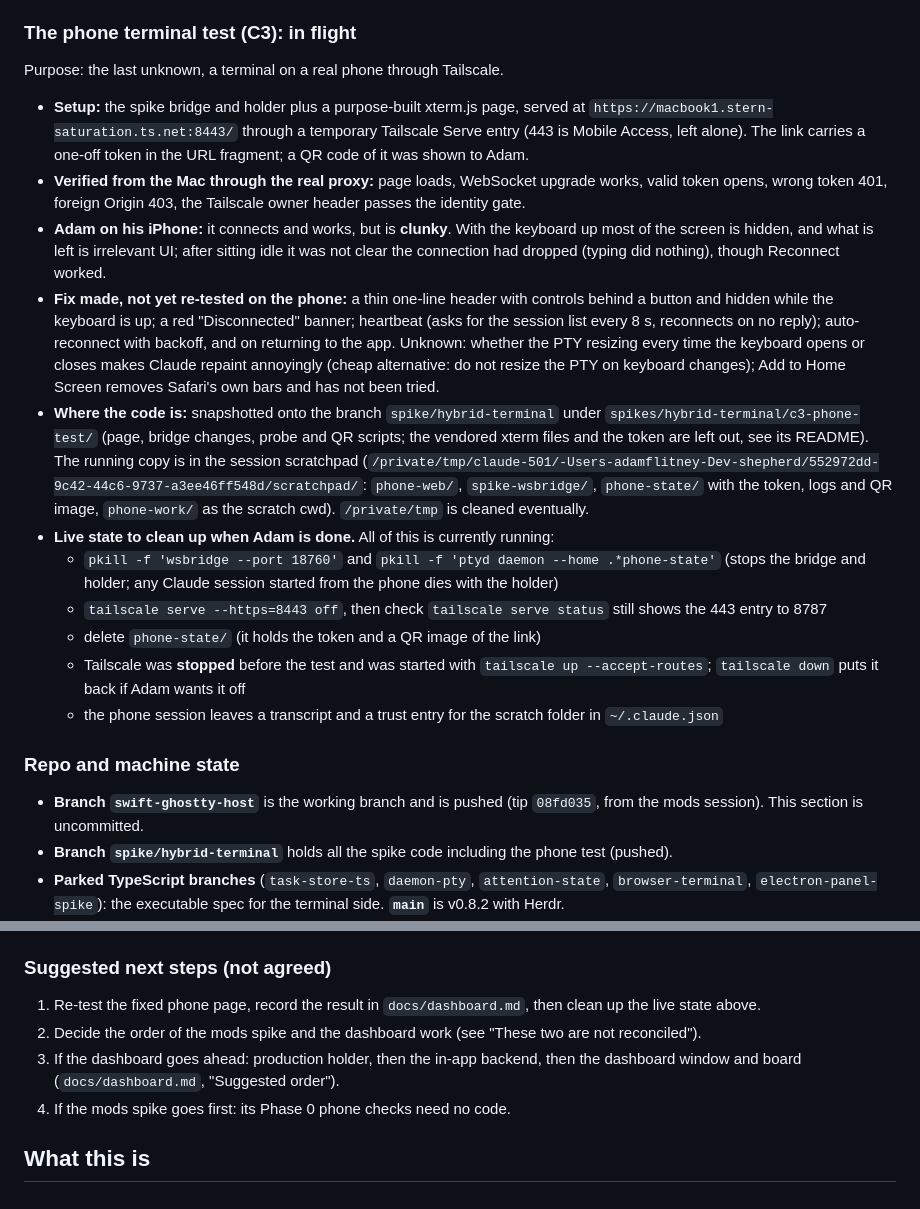
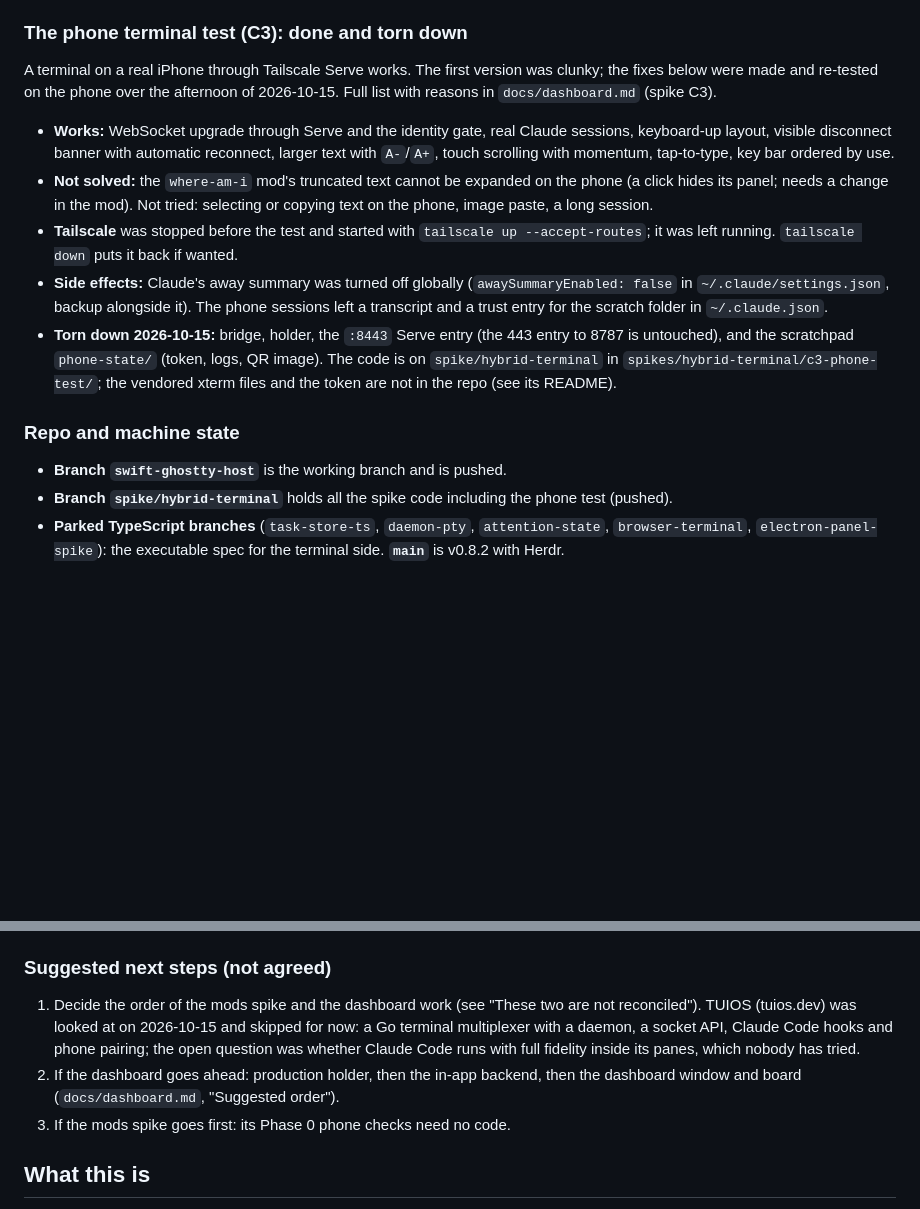
Before and after one commit to adamflitney/shepherd, a Markdown page: docs/HANDOFF.md, 2 parts joined by grey strips. Rendered like a GitHub page; blank space fills up the shorter version.

```diff
--- a/docs/HANDOFF.md
+++ b/docs/HANDOFF.md
@@ -40,42 +40,28 @@ Full detail, glue code and numbers are in `docs/dashboard.md` ("Spike results").
 - **C1 (Swift WebSocket bridge): works and survived 65 attack tests.** `NWProtocolWebSocket` cannot share a port with
   HTTP, so the upgrade is hand-rolled (about 780 lines for the whole bridge).
 
-### The phone terminal test (C3): in flight
+### The phone terminal test (C3): done and torn down
 
-Purpose: the last unknown, a terminal on a real phone through Tailscale.
+A terminal on a real iPhone through Tailscale Serve works. The first version was clunky; the fixes below were made and
+re-tested on the phone over the afternoon of 2026-10-15. Full list with reasons in `docs/dashboard.md` (spike C3).
 
-- **Setup:** the spike bridge and holder plus a purpose-built xterm.js page, served at
-  `https://macbook1.stern-saturation.ts.net:8443/` through a temporary Tailscale Serve entry (443 is Mobile Access, left
-  alone). The link carries a one-off token in the URL fragment; a QR code of it was shown to Adam.
-- **Verified from the Mac through the real proxy:** page loads, WebSocket upgrade works, valid token opens, wrong token
-  401, foreign Origin 403, the Tailscale owner header passes the identity gate.
-- **Adam on his iPhone:** it connects and works, but is **clunky**. With the keyboard up most of the screen is hidden,
-  and what is left is irrelevant UI; after sitting idle it was not clear the connection had dropped (typing did
-  nothing), though Reconnect worked.
-- **Fix made, not yet re-tested on the phone:** a thin one-line header with controls behind a button and hidden while
-  the keyboard is up; a red "Disconnected" banner; heartbeat (asks for the session list every 8 s, reconnects on no
-  reply); auto-reconnect with backoff, and on returning to the app. Unknown: whether the PTY resizing every time the
-  keyboard opens or closes makes Claude repaint annoyingly (cheap alternative: do not resize the PTY on keyboard
-  changes); Add to Home Screen removes Safari's own bars and has not been tried.
-- **Where the code is:** snapshotted onto the branch `spike/hybrid-terminal` under
-  `spikes/hybrid-terminal/c3-phone-test/` (page, bridge changes, probe and QR scripts; the vendored xterm files and the
-  token are left out, see its README). The running copy is in the session scratchpad
-  (`/private/tmp/claude-501/-Users-adamflitney-Dev-shepherd/552972dd-9c42-44c6-9737-a3ee46ff548d/scratchpad/`:
-  `phone-web/`, `spike-wsbridge/`, `phone-state/` with the token, logs and QR image, `phone-work/` as the scratch cwd).
-  `/private/tmp` is cleaned eventually.
-- **Live state to clean up when Adam is done.** All of this is currently running:
-  - `pkill -f 'wsbridge --port 18760'` and `pkill -f 'ptyd daemon --home .*phone-state'` (stops the bridge and holder;
-    any Claude session started from the phone dies with the holder)
-  - `tailscale serve --https=8443 off`, then check `tailscale serve status` still shows the 443 entry to 8787
-  - delete `phone-state/` (it holds the token and a QR image of the link)
-  - Tailscale was **stopped** before the test and was started with `tailscale up --accept-routes`; `tailscale down`
-    puts it back if Adam wants it off
-  - the phone session leaves a transcript and a trust entry for the scratch folder in `~/.claude.json`
+- **Works:** WebSocket upgrade through Serve and the identity gate, real Claude sessions, keyboard-up layout, visible
+  disconnect banner with automatic reconnect, larger text with `A-`/`A+`, touch scrolling with momentum, tap-to-type,
+  key bar ordered by use.
+- **Not solved:** the `where-am-i` mod's truncated text cannot be expanded on the phone (a click hides its panel;
+  needs a change in the mod). Not tried: selecting or copying text on the phone, image paste, a long session.
+- **Tailscale** was stopped before the test and started with `tailscale up --accept-routes`; it was left running.
+  `tailscale down` puts it back if wanted.
+- **Side effects:** Claude's away summary was turned off globally (`awaySummaryEnabled: false` in
+  `~/.claude/settings.json`, backup alongside it). The phone sessions left a transcript and a trust entry for the scratch
+  folder in `~/.claude.json`.
+- **Torn down 2026-10-15:** bridge, holder, the `:8443` Serve entry (the 443 entry to 8787 is untouched), and the
+  scratchpad `phone-state/` (token, logs, QR image). The code is on `spike/hybrid-terminal` in
+  `spikes/hybrid-terminal/c3-phone-test/`; the vendored xterm files and the token are not in the repo (see its README).
 
 ### Repo and machine state
 
-- **Branch `swift-ghostty-host`** is the working branch and is pushed (tip `08fd035`, from the mods session). This
-  section is uncommitted.
+- **Branch `swift-ghostty-host`** is the working branch and is pushed.
 - **Branch `spike/hybrid-terminal`** holds all the spike code including the phone test (pushed).
 - **Parked TypeScript branches** (`task-store-ts`, `daemon-pty`, `attention-state`, `browser-terminal`,
   `electron-panel-spike`): the executable spec for the terminal side. **`main`** is v0.8.2 with Herdr.
@@ -98,11 +84,12 @@ Purpose: the last unknown, a terminal on a real phone through Tailscale.
 
 ### Suggested next steps (not agreed)
 
-1. Re-test the fixed phone page, record the result in `docs/dashboard.md`, then clean up the live state above.
-2. Decide the order of the mods spike and the dashboard work (see "These two are not reconciled").
-3. If the dashboard goes ahead: production holder, then the in-app backend, then the dashboard window and board
+1. Decide the order of the mods spike and the dashboard work (see "These two are not reconciled"). TUIOS (tuios.dev) was looked at on 2026-10-15 and skipped for now: a Go
+   terminal multiplexer with a daemon, a socket API, Claude Code hooks and phone pairing; the open question was whether
+   Claude Code runs with full fidelity inside its panes, which nobody has tried.
+2. If the dashboard goes ahead: production holder, then the in-app backend, then the dashboard window and board
    (`docs/dashboard.md`, "Suggested order").
-4. If the mods spike goes first: its Phase 0 phone checks need no code.
+3. If the mods spike goes first: its Phase 0 phone checks need no code.
 
 ## What this is
 
```
Also changed, not shown: docs/dashboard.md (+34 -6 lines).
